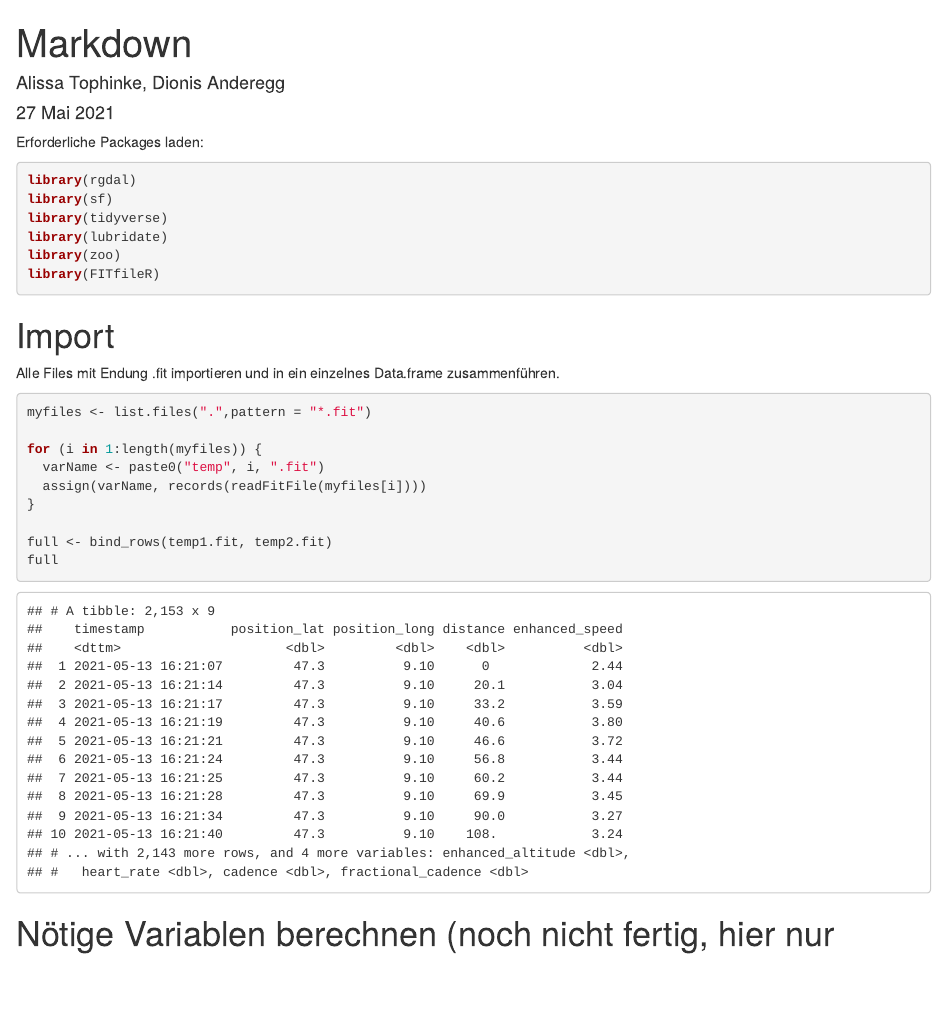
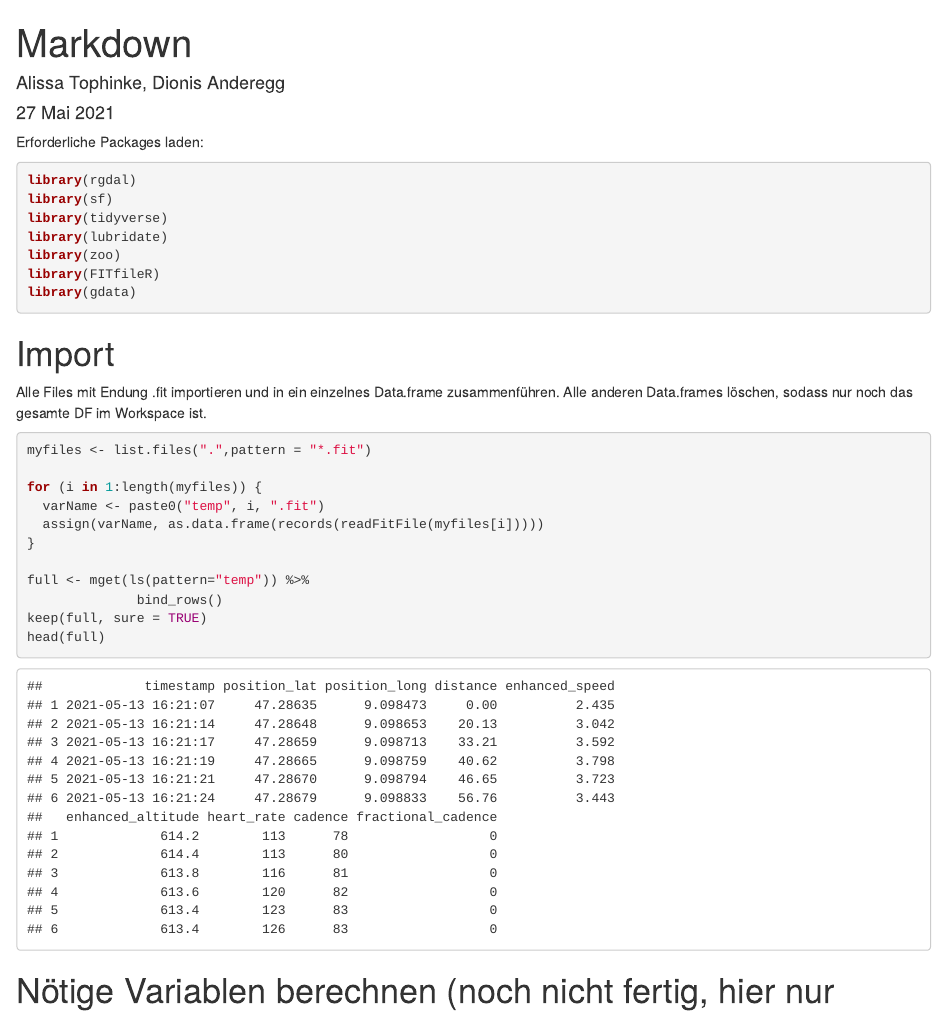
Before and after one commit to dionisanderegg/semesterproject_sports, an R Markdown document (Markdown.Rmd): the page in a window 1100 px wide, from its top. The pictures show the output file Markdown.html that the author committed with the source, opened offline.

Commit message:
Import und zusammenhängen von unbegrenten Files automatisiert => Alle Files aus Projektordner werden eingelesen und zusammengehängt.

````diff
--- a/Markdown.Rmd
+++ b/Markdown.Rmd
@@ -18,20 +18,23 @@ library(tidyverse)
 library(lubridate)
 library(zoo)
 library(FITfileR)
+library(gdata)
 ```
 
 # Import
-Alle Files mit Endung .fit importieren und in ein einzelnes Data.frame zusammenführen.
+Alle Files mit Endung .fit importieren und in ein einzelnes Data.frame zusammenführen. Alle anderen Data.frames löschen, sodass nur noch das gesamte DF im Workspace ist.
 ```{r}
 myfiles <- list.files(".",pattern = "*.fit")
 
 for (i in 1:length(myfiles)) {
   varName <- paste0("temp", i, ".fit")
-  assign(varName, records(readFitFile(myfiles[i])))
+  assign(varName, as.data.frame(records(readFitFile(myfiles[i]))))
 }
 
-full <- bind_rows(temp1.fit, temp2.fit)
-full
+full <- mget(ls(pattern="temp")) %>%
+              bind_rows()
+keep(full, sure = TRUE)
+head(full)
 ```
 
 # Nötige Variablen berechnen (noch nicht fertig, hier nur wenige).
````
Also changed, not shown: Markdown.html.
